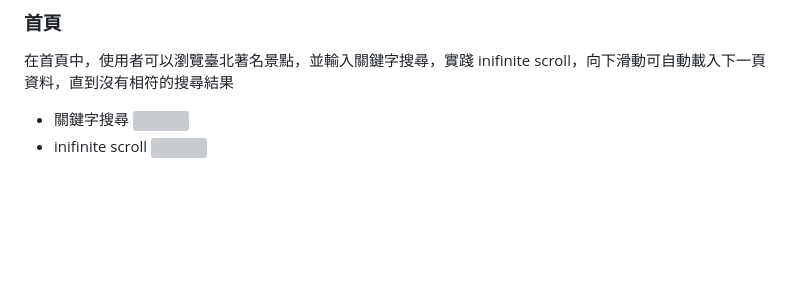
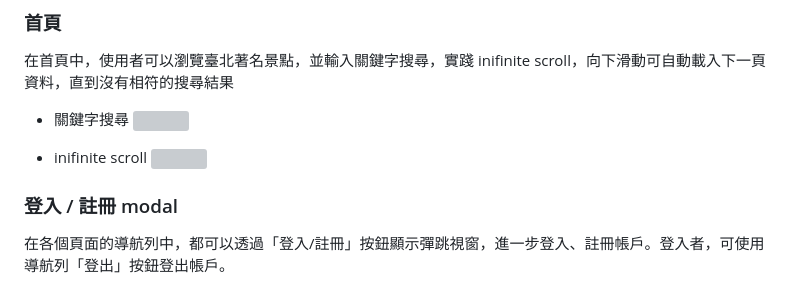
Before and after one commit to jasonlin1993/taipei_day_trip, a Markdown page: README.md, the part around the change. Drawn GitHub-style; blank space fills up the shorter version; grey boxes are pictures that could not be loaded.

```diff
--- a/README.md
+++ b/README.md
@@ -134,5 +134,9 @@
 
 - 關鍵字搜尋
     ![](https://raw.githubusercontent.com/jasonlin1993/taipei_day_trip/main/static/picture/search.gif)
+
 - inifinite scroll
     ![](https://raw.githubusercontent.com/jasonlin1993/taipei_day_trip/main/static/picture/inifiniteScroll.gif)
+
+### 登入 / 註冊 modal
+在各個頁面的導航列中，都可以透過「登入/註冊」按鈕顯示彈跳視窗，進一步登入、註冊帳戶。登入者，可使用導航列「登出」按鈕登出帳戶。
```
